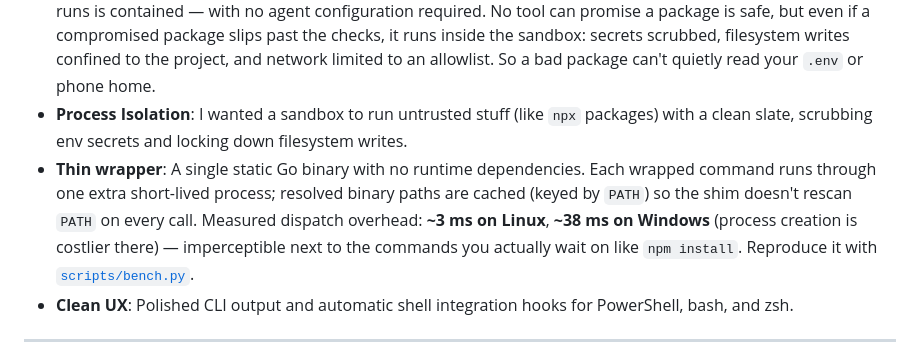
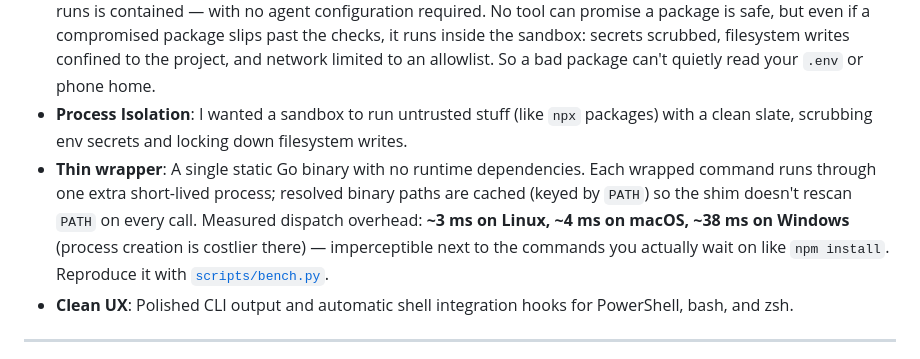
Before and after one commit to fstubner/nvx, a Markdown page: README.md, the part around the change. Rendered like a GitHub page.

```diff
--- a/README.md
+++ b/README.md
@@ -24,7 +24,7 @@ Along the way, I wanted to tackle a few other common frustrations:
 - **Supply Chain Safety**: Typosquatting and malicious postinstall scripts are a growing issue. `nvx` intercepts installs on the fly to flag or block suspected threats based on policies and registry checks.
 - **Agentic & AI Safety**: If you use AI coding agents (like Gemini, Claude, or Copilot) to build projects, they execute terminal commands in your local workspace. By automatically wrapping typical package manager commands (`npm`, `yarn`, `pnpm`, `npx`, `bun`, `bunx`), `nvx` ensures that any package an AI agent installs is audited and anything it runs is contained — with no agent configuration required. No tool can promise a package is safe, but even if a compromised package slips past the checks, it runs inside the sandbox: secrets scrubbed, filesystem writes confined to the project, and network limited to an allowlist. So a bad package can't quietly read your `.env` or phone home.
 - **Process Isolation**: I wanted a sandbox to run untrusted stuff (like `npx` packages) with a clean slate, scrubbing env secrets and locking down filesystem writes.
-- **Thin wrapper**: A single static Go binary with no runtime dependencies. Each wrapped command runs through one extra short-lived process; resolved binary paths are cached (keyed by `PATH`) so the shim doesn't rescan `PATH` on every call. Measured dispatch overhead: **~3 ms on Linux**, **~38 ms on Windows** (process creation is costlier there) — imperceptible next to the commands you actually wait on like `npm install`. Reproduce it with [`scripts/bench.py`](scripts/bench.py).
+- **Thin wrapper**: A single static Go binary with no runtime dependencies. Each wrapped command runs through one extra short-lived process; resolved binary paths are cached (keyed by `PATH`) so the shim doesn't rescan `PATH` on every call. Measured dispatch overhead: **~3 ms on Linux, ~4 ms on macOS, ~38 ms on Windows** (process creation is costlier there) — imperceptible next to the commands you actually wait on like `npm install`. Reproduce it with [`scripts/bench.py`](scripts/bench.py).
 - **Clean UX**: Polished CLI output and automatic shell integration hooks for PowerShell, bash, and zsh.
 
 
```
Also changed, not shown: CHANGELOG.md (+1 -1 lines).
